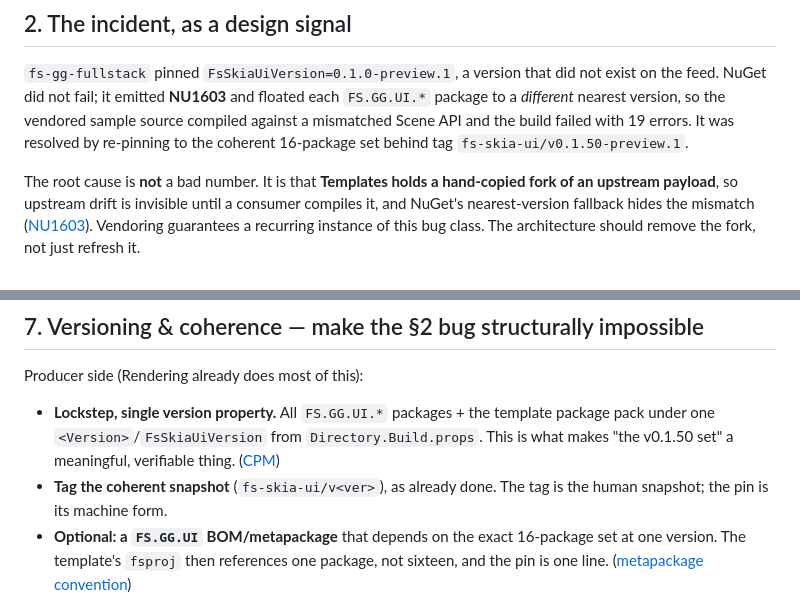
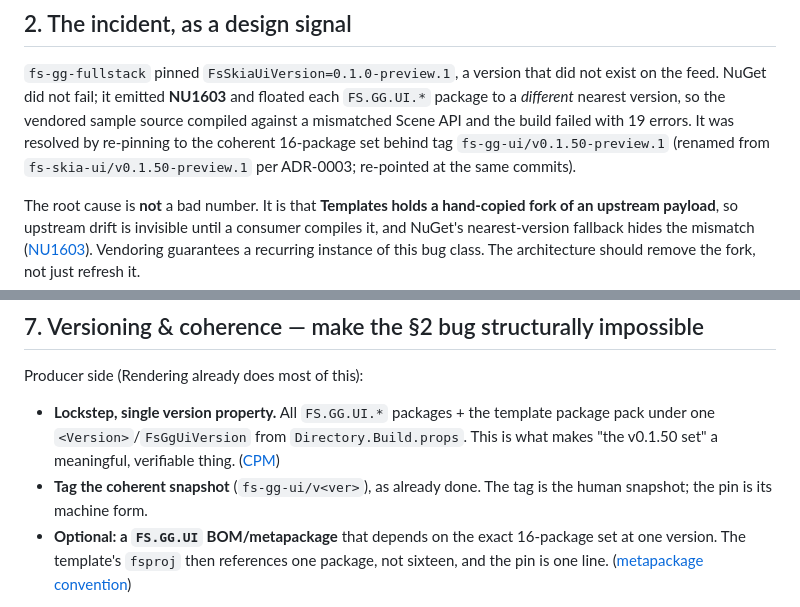
Before and after one commit to FS-GG/FS.GG.Templates, a Markdown page: docs/reports/2026-06-27-fsgg-packaging-composition-and-governance-architecture.md, 2 parts joined by grey strips. GitHub-like rendering.

```diff
--- a/docs/reports/2026-06-27-fsgg-packaging-composition-and-governance-architecture.md
+++ b/docs/reports/2026-06-27-fsgg-packaging-composition-and-governance-architecture.md
@@ -69,7 +69,8 @@ that fork is what went stale.
 the feed. NuGet did not fail; it emitted **NU1603** and floated each `FS.GG.UI.*` package
 to a *different* nearest version, so the vendored sample source compiled against a
 mismatched Scene API and the build failed with 19 errors. It was resolved by re-pinning to
-the coherent 16-package set behind tag `fs-skia-ui/v0.1.50-preview.1`.
+the coherent 16-package set behind tag `fs-gg-ui/v0.1.50-preview.1` (renamed from
+`fs-skia-ui/v0.1.50-preview.1` per ADR-0003; re-pointed at the same commits).
 
 The root cause is **not** a bad number. It is that **Templates holds a hand-copied fork of
 an upstream payload**, so upstream drift is invisible until a consumer compiles it, and
@@ -289,10 +290,10 @@ no-blocking default for first-touch.
 Producer side (Rendering already does most of this):
 
 - **Lockstep, single version property.** All `FS.GG.UI.*` packages + the template package
-  pack under one `<Version>`/`FsSkiaUiVersion` from `Directory.Build.props`. This is what
+  pack under one `<Version>`/`FsGgUiVersion` from `Directory.Build.props`. This is what
   makes "the v0.1.50 set" a meaningful, verifiable thing.
   ([CPM](https://learn.microsoft.com/en-us/nuget/consume-packages/central-package-management))
-- **Tag the coherent snapshot** (`fs-skia-ui/v<ver>`), as already done. The tag is the
+- **Tag the coherent snapshot** (`fs-gg-ui/v<ver>`), as already done. The tag is the
   human snapshot; the pin is its machine form.
 - **Optional: a `FS.GG.UI` BOM/metapackage** that depends on the exact 16-package set at one
   version. The template's `fsproj` then references one package, not sixteen, and the pin is
```
Also changed, not shown: README.md (+1 -1 lines), docs/design.md (+2 -2 lines).
